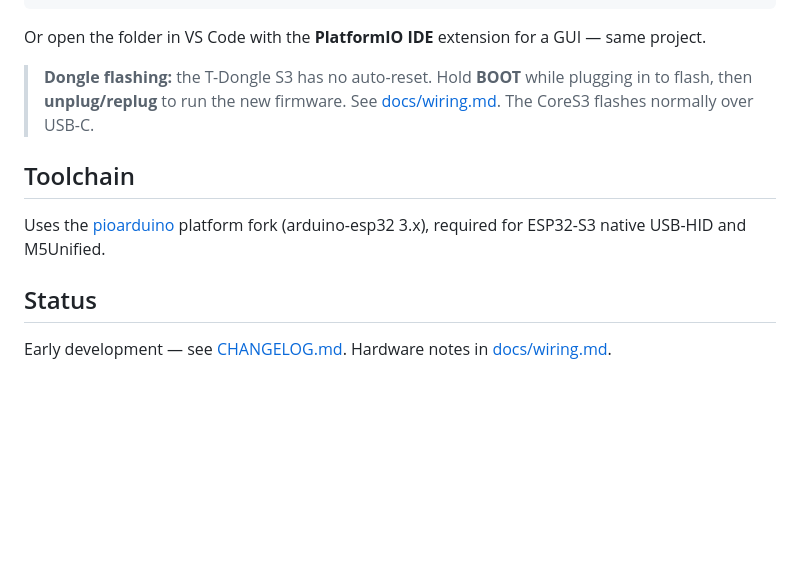
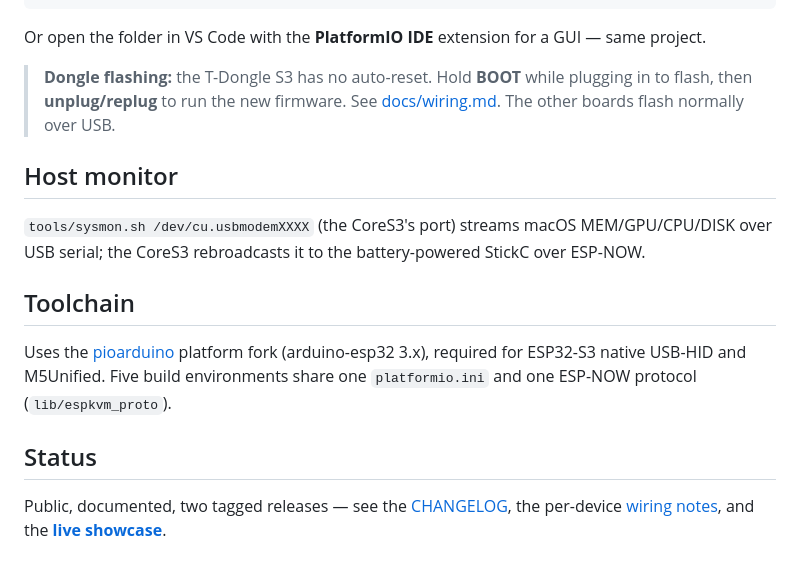
Before and after one commit to thededman/ESP-KVM, a Markdown page: README.md, the part around one of its changes. GitHub-like rendering; blank space fills up the shorter version.

```diff
--- a/README.md
+++ b/README.md
@@ -41,15 +47,22 @@ pio run -e dongle -t upload       # flash the dongle (enter BOOT download mode f
 
 Or open the folder in VS Code with the **PlatformIO IDE** extension for a GUI — same project.
 
-> **Dongle flashing:** the T-Dongle S3 has no auto-reset. Hold **BOOT** while plugging
-> in to flash, then **unplug/replug** to run the new firmware. See
-> [docs/wiring.md](docs/wiring.md). The CoreS3 flashes normally over USB-C.
+> **Dongle flashing:** the T-Dongle S3 has no auto-reset. Hold **BOOT** while plugging in to flash,
+> then **unplug/replug** to run the new firmware. See [docs/wiring.md](docs/wiring.md). The other
+> boards flash normally over USB.
+
+## Host monitor
+
+`tools/sysmon.sh /dev/cu.usbmodemXXXX` (the CoreS3's port) streams macOS MEM/GPU/CPU/DISK over
+USB serial; the CoreS3 rebroadcasts it to the battery-powered StickC over ESP-NOW.
 
 ## Toolchain
 
 Uses the [pioarduino](https://github.com/pioarduino/platform-espressif32) platform fork
-(arduino-esp32 3.x), required for ESP32-S3 native USB-HID and M5Unified.
+(arduino-esp32 3.x), required for ESP32-S3 native USB-HID and M5Unified. Five build environments
+share one `platformio.ini` and one ESP-NOW protocol (`lib/espkvm_proto`).
 
 ## Status
 
-Early development — see [CHANGELOG.md](CHANGELOG.md). Hardware notes in [docs/wiring.md](docs/wiring.md).
+Public, documented, two tagged releases — see the [CHANGELOG](CHANGELOG.md), the per-device
+[wiring notes](docs/wiring.md), and the **[live showcase](https://thededman.github.io/Nexus/)**.
```
Also changed, not shown: other parts of README.md (+33 -27 lines), CHANGELOG.md (+10 -4 lines), docs/assets/bench.jpg (added), docs/assets/ecosystem.jpg (added), docs/assets/slate.jpg (added), 10 other files.
